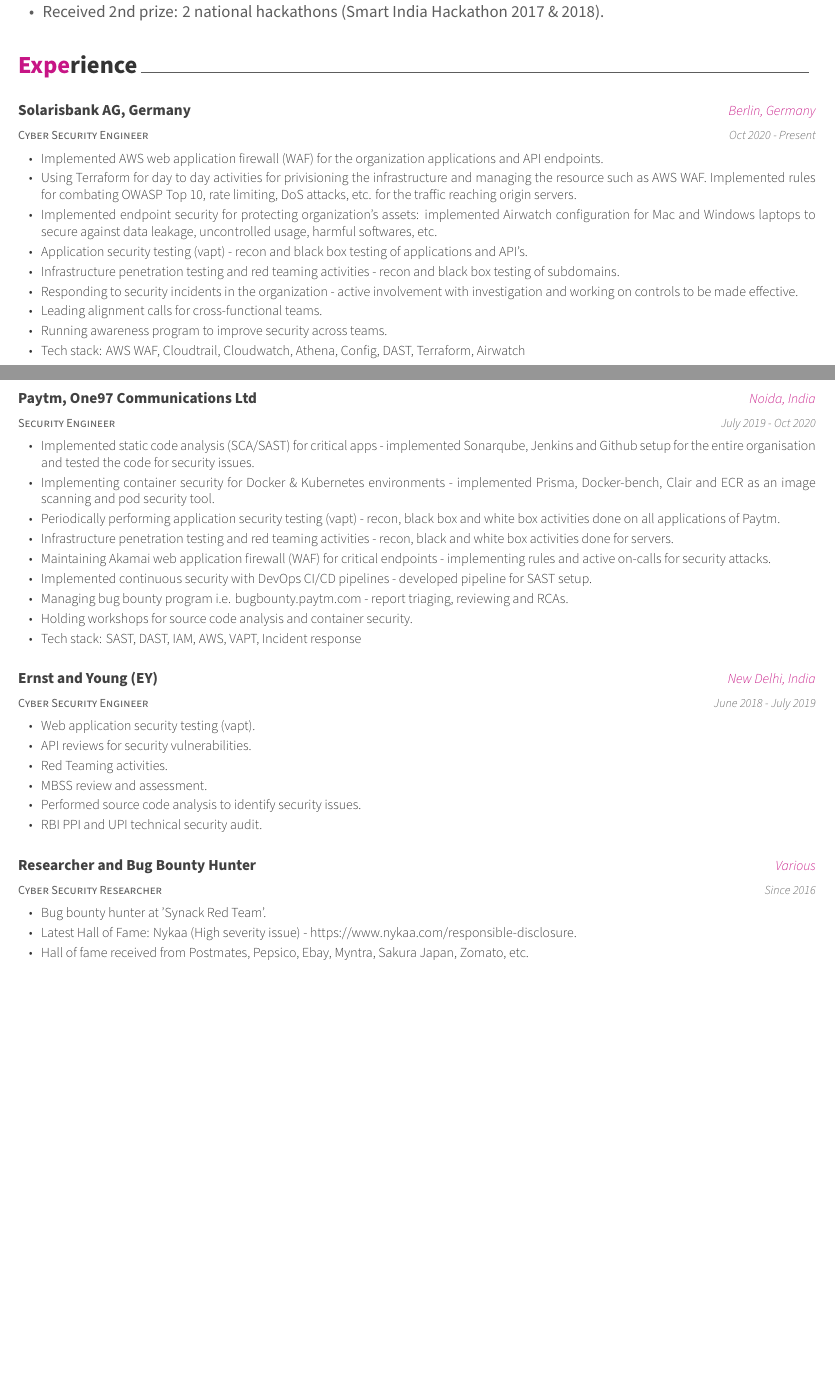
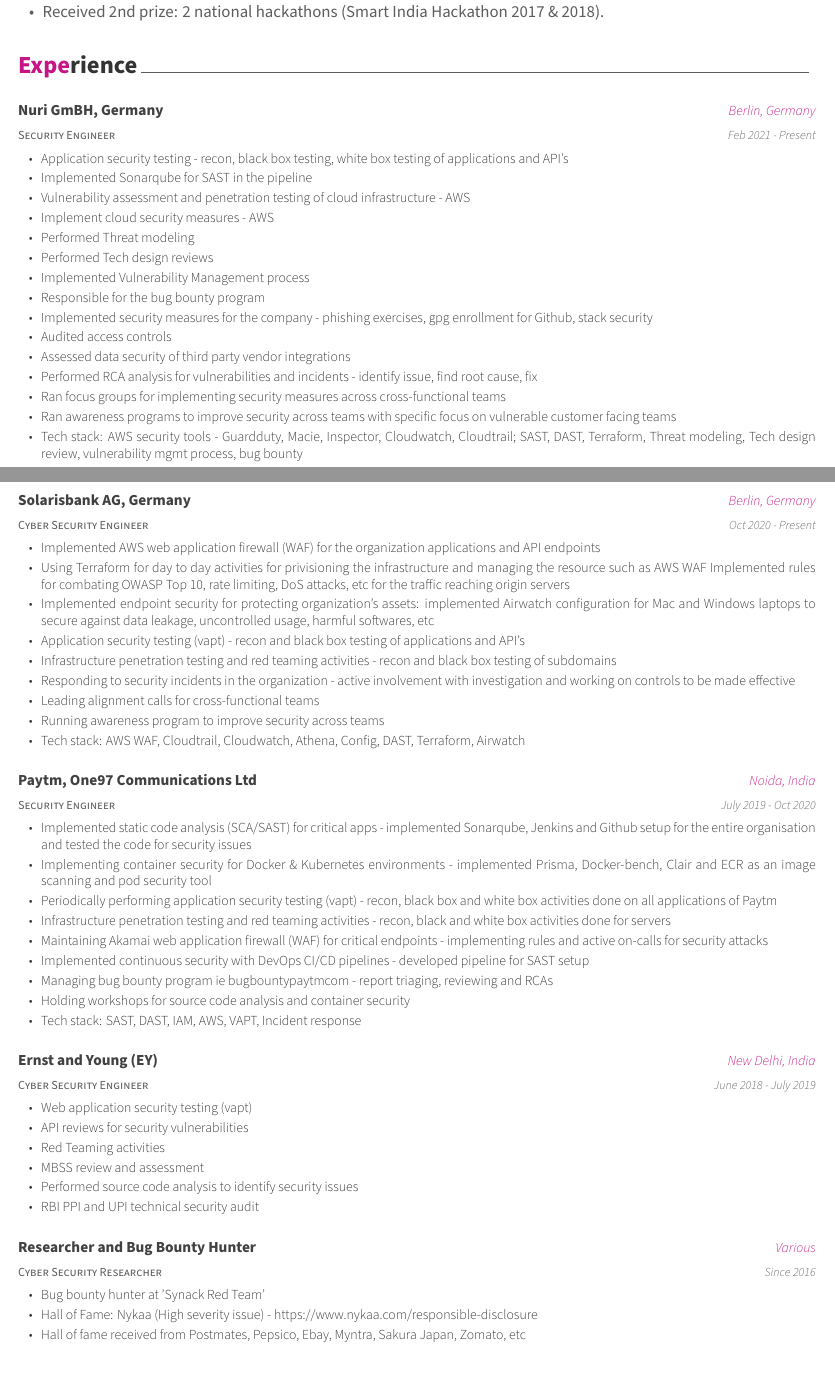
Before and after one commit to HarmeetB/meet-cv-LaTex, a LaTeX CV (harmeet-cv.tex, which reads cv-sections/experience.tex): two parts of pages 1 and 2 of 2 before the commit and two parts of pages 1 and 2 of 3 after it, joined at a grey line, cut so that both start at the same text, the shorter picture padded with empty space. Compiled offline with XeLaTeX.

Commit message:
updated experience at Nuri

```diff
--- a/cv-sections/experience.tex
+++ b/cv-sections/experience.tex
@@ -1,6 +1,31 @@
 \cvsection{Experience}
 
 \begin{cventries}
+
+\cventry
+    {Security Engineer} % Job title
+    {Nuri GmBH, Germany} % Organization
+    {Berlin, Germany} % Location
+    {Feb 2021 - Present} % Date(s)
+    {
+      \begin{cvitems} % Description(s) of tasks/responsibilities
+        \item {Application security testing - recon, black box testing, white box testing of applications and API's}
+        \item {Implemented Sonarqube for SAST in the pipeline}
+        \item {Vulnerability assessment and penetration testing of cloud infrastructure - AWS}
+        \item {Implement cloud security measures - AWS}
+        \item {Performed Threat modeling}
+        \item {Performed Tech design reviews}
+        \item {Implemented Vulnerability Management process}
+        \item {Responsible for the bug bounty program}
+        \item {Implemented security measures for the company - phishing exercises, gpg enrollment for Github, stack security}
+        \item {Audited access controls}
+        \item {Assessed data security of third party vendor integrations}
+        \item {Performed RCA analysis for vulnerabilities and incidents - identify issue, find root cause, fix}
+        \item {Ran focus groups for implementing security measures across cross-functional teams}
+        \item {Ran awareness programs to improve security across teams with specific focus on vulnerable customer facing teams}
+        \item {Tech stack: AWS security tools - Guardduty, Macie, Inspector, Cloudwatch, Cloudtrail; SAST, DAST, Terraform, Threat modeling, Tech design review, vulnerability mgmt process, bug bounty}
+      \end{cvitems}
+    }
 
 \cventry
     {Cyber Security Engineer} % Job title
@@ -9,14 +34,14 @@
     {Oct 2020 - Present} % Date(s)
     {
       \begin{cvitems} % Description(s) of tasks/responsibilities
-        \item {Implemented AWS web application firewall (WAF) for the organization applications and API endpoints.
-        \item Using Terraform for day to day activities for privisioning the infrastructure and managing the resource such as AWS WAF. Implemented rules for combating OWASP Top 10, rate limiting, DoS attacks, etc. for the traffic reaching origin servers.}
-        \item {Implemented endpoint security for protecting organization's assets: implemented Airwatch configuration for Mac and Windows laptops to secure against data leakage, uncontrolled usage, harmful softwares, etc.}
-        \item {Application security testing (vapt) - recon and black box testing of applications and API's.}
-        \item {Infrastructure penetration testing and red teaming activities  - recon and black box testing of subdomains.}
-        \item {Responding to security incidents in the organization - active involvement with investigation and working on controls to be made effective.}
-        \item {Leading alignment calls for cross-functional teams.}
-        \item {Running awareness program to improve security across teams.}
+        \item {Implemented AWS web application firewall (WAF) for the organization applications and API endpoints
+        \item Using Terraform for day to day activities for privisioning the infrastructure and managing the resource such as AWS WAF Implemented rules for combating OWASP Top 10, rate limiting, DoS attacks, etc for the traffic reaching origin servers}
+        \item {Implemented endpoint security for protecting organization's assets: implemented Airwatch configuration for Mac and Windows laptops to secure against data leakage, uncontrolled usage, harmful softwares, etc}
+        \item {Application security testing (vapt) - recon and black box testing of applications and API's}
+        \item {Infrastructure penetration testing and red teaming activities  - recon and black box testing of subdomains}
+        \item {Responding to security incidents in the organization - active involvement with investigation and working on controls to be made effective}
+        \item {Leading alignment calls for cross-functional teams}
+        \item {Running awareness program to improve security across teams}
         \item {Tech stack: AWS WAF, Cloudtrail, Cloudwatch, Athena, Config, DAST, Terraform, Airwatch}
       \end{cvitems}
     }
@@ -28,14 +53,14 @@
     {July 2019 - Oct 2020} % Date(s)
     {
       \begin{cvitems} % Description(s) of tasks/responsibilities
-        \item {Implemented static code analysis (SCA/SAST) for critical apps - implemented Sonarqube, Jenkins and Github setup for the entire organisation and tested the code for security issues.}
-        \item {Implementing container security for Docker \& Kubernetes environments - implemented Prisma, Docker-bench, Clair and ECR as an image scanning and pod security tool.}
-        \item {Periodically performing application security testing (vapt) - recon, black box and white box activities done on all applications of Paytm.}
-        \item {Infrastructure penetration testing and red teaming activities - recon, black and white box activities done for servers.}
-        \item {Maintaining Akamai web application firewall (WAF) for critical endpoints - implementing rules and active on-calls for security attacks.}
-        \item {Implemented continuous security with DevOps CI/CD pipelines - developed pipeline for SAST setup.}
-        \item {Managing bug bounty program i.e. bugbounty.paytm.com - report triaging, reviewing and RCAs.}
-        \item {Holding workshops for source code analysis and container security.}
+        \item {Implemented static code analysis (SCA/SAST) for critical apps - implemented Sonarqube, Jenkins and Github setup for the entire organisation and tested the code for security issues}
+        \item {Implementing container security for Docker \& Kubernetes environments - implemented Prisma, Docker-bench, Clair and ECR as an image scanning and pod security tool}
+        \item {Periodically performing application security testing (vapt) - recon, black box and white box activities done on all applications of Paytm}
+        \item {Infrastructure penetration testing and red teaming activities - recon, black and white box activities done for servers}
+        \item {Maintaining Akamai web application firewall (WAF) for critical endpoints - implementing rules and active on-calls for security attacks}
+        \item {Implemented continuous security with DevOps CI/CD pipelines - developed pipeline for SAST setup}
+        \item {Managing bug bounty program ie bugbountypaytmcom - report triaging, reviewing and RCAs}
+        \item {Holding workshops for source code analysis and container security}
         \item {Tech stack: SAST, DAST, IAM, AWS, VAPT, Incident response}
       \end{cvitems}
     }
@@ -47,12 +72,12 @@
     {June 2018 - July 2019} % Date(s)
     {
       \begin{cvitems} % Description(s) of tasks/responsibilities
-        \item {Web application security testing (vapt).}
-        \item {API reviews for security vulnerabilities.}
-        \item {Red Teaming activities.}
-        \item {MBSS review and assessment.}
-        \item {Performed source code analysis to identify security issues.}
-        \item {RBI PPI and UPI technical security audit.}
+        \item {Web application security testing (vapt)}
+        \item {API reviews for security vulnerabilities}
+        \item {Red Teaming activities}
+        \item {MBSS review and assessment}
+        \item {Performed source code analysis to identify security issues}
+        \item {RBI PPI and UPI technical security audit}
       \end{cvitems}
     }
 
@@ -63,9 +88,9 @@
     {Since 2016} % Date(s)
     {
       \begin{cvitems} % Description(s) of tasks/responsibilities
-        \item {Bug bounty hunter at 'Synack Red Team'.}
-        \item {Latest Hall of Fame: Nykaa (High severity issue) - https://www.nykaa.com/responsible-disclosure.}
-        \item {Hall of fame received from Postmates, Pepsico, Ebay, Myntra, Sakura Japan, Zomato, etc.}
+        \item {Bug bounty hunter at 'Synack Red Team'}
+        \item {Hall of Fame: Nykaa (High severity issue) - https://www.nykaa.com/responsible-disclosure}
+        \item {Hall of fame received from Postmates, Pepsico, Ebay, Myntra, Sakura Japan, Zomato, etc}
       \end{cvitems}
     }
 
```
